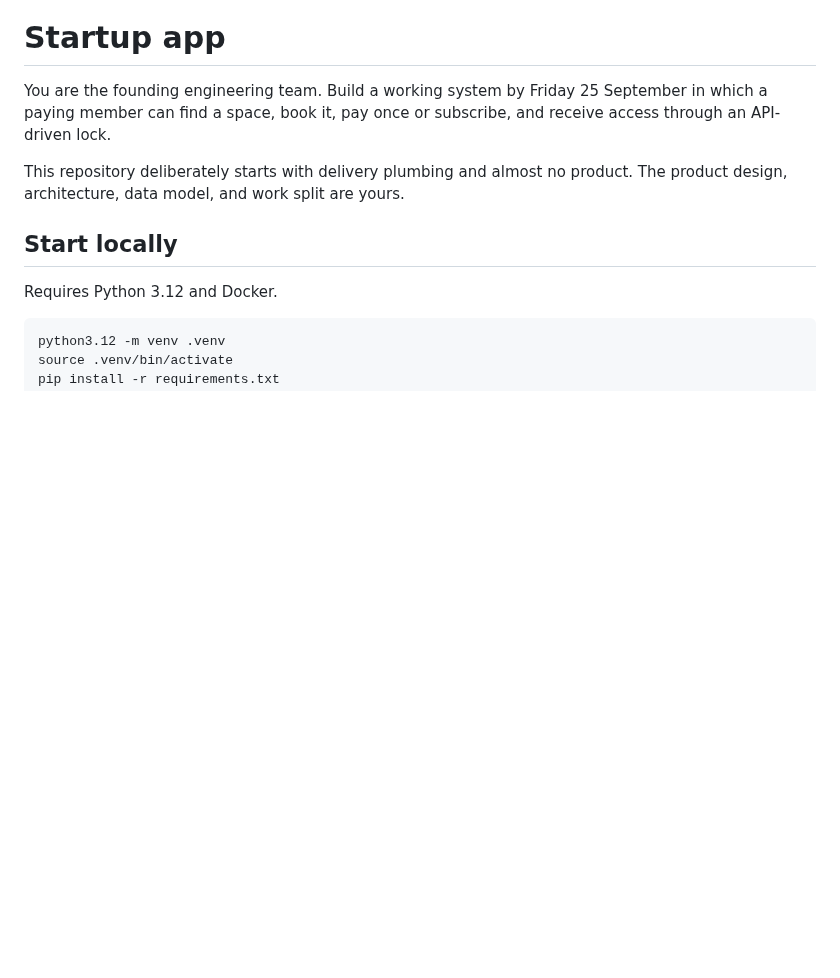
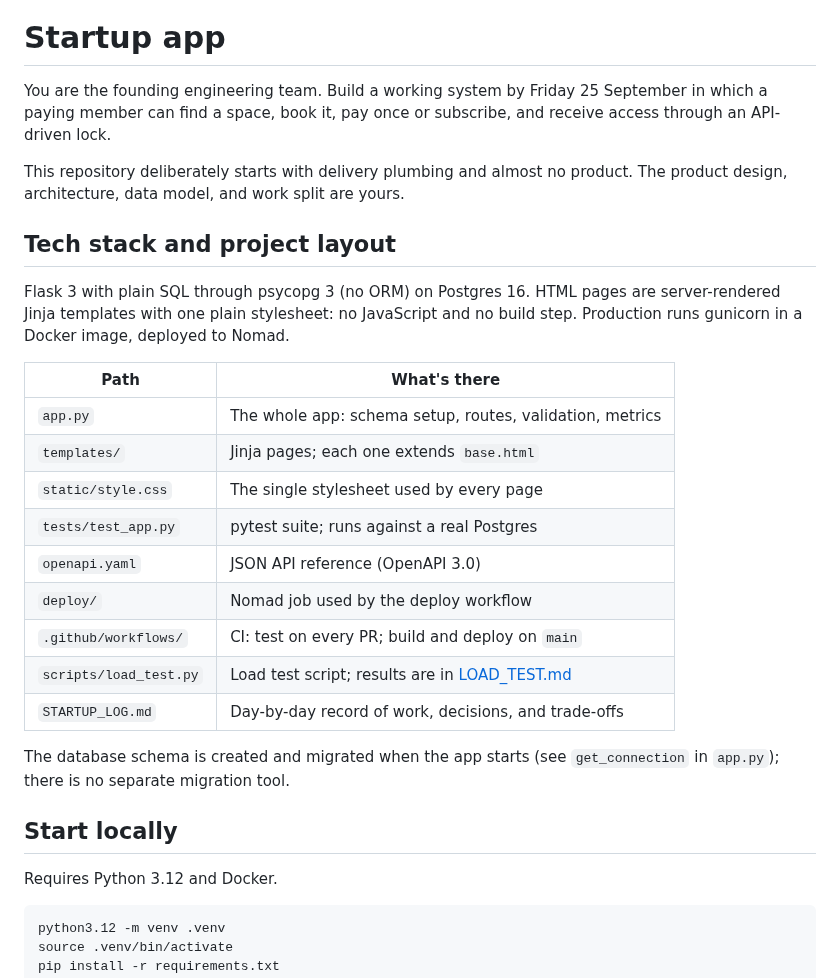
Before and after one commit to cs403bkk-2026/spacey, a Markdown page: README.md, the part around the change. Rendered like a GitHub page; blank space fills up the shorter version.

Commit message:
add "Tech stack and project layout" section for readme

```diff
--- a/README.md
+++ b/README.md
@@ -6,6 +6,27 @@ API-driven lock.
 
 This repository deliberately starts with delivery plumbing and almost no product. The product
 design, architecture, data model, and work split are yours.
+
+## Tech stack and project layout
+
+Flask 3 with plain SQL through psycopg 3 (no ORM) on Postgres 16. HTML pages are server-rendered
+Jinja templates with one plain stylesheet: no JavaScript and no build step. Production runs
+gunicorn in a Docker image, deployed to Nomad.
+
+| Path                    | What's there                                                              |
+|-------------------------|---------------------------------------------------------------------------|
+| `app.py`                | The whole app: schema setup, routes, validation, metrics                  |
+| `templates/`            | Jinja pages; each one extends `base.html`                                 |
+| `static/style.css`      | The single stylesheet used by every page                                  |
+| `tests/test_app.py`     | pytest suite; runs against a real Postgres                                |
+| `openapi.yaml`          | JSON API reference (OpenAPI 3.0)                                          |
+| `deploy/`               | Nomad job used by the deploy workflow                                     |
+| `.github/workflows/`    | CI: test on every PR; build and deploy on `main`                          |
+| `scripts/load_test.py`  | Load test script; results are in [LOAD_TEST.md](LOAD_TEST.md)             |
+| `STARTUP_LOG.md`        | Day-by-day record of work, decisions, and trade-offs                      |
+
+The database schema is created and migrated when the app starts (see `get_connection` in
+`app.py`); there is no separate migration tool.
 
 ## Start locally
 
```
